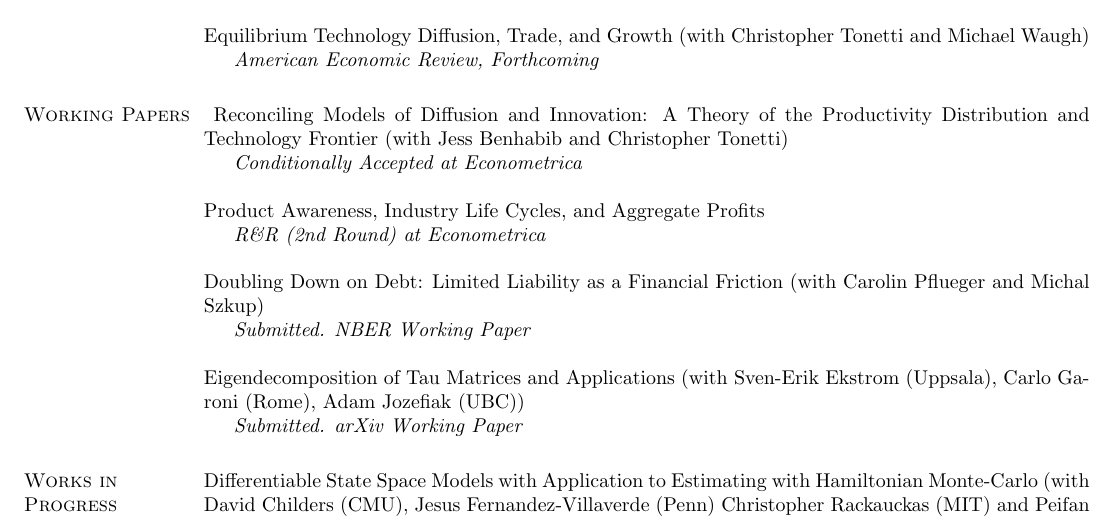
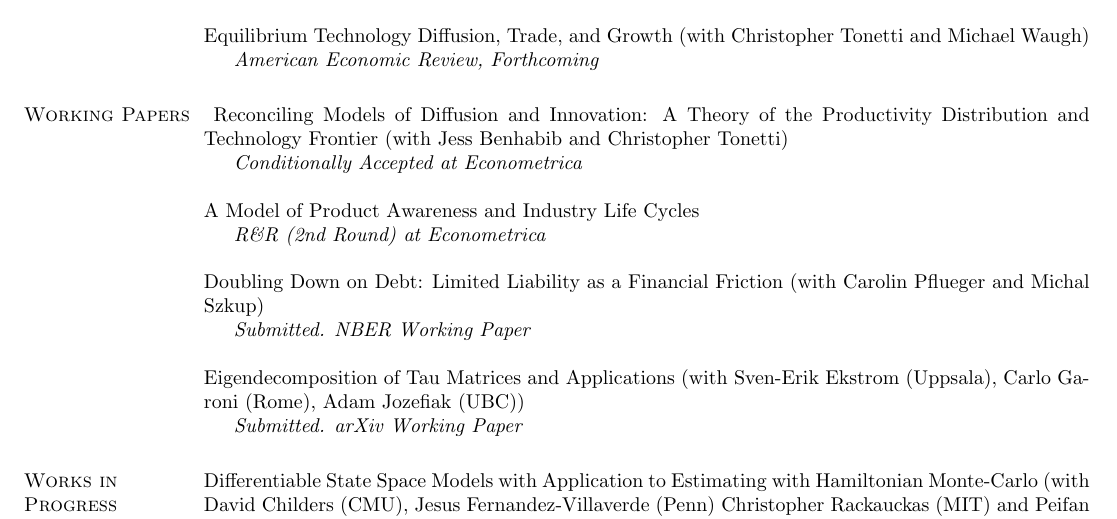
Before and after one commit to jlperla/CV, a LaTeX CV (perla_cv.tex): part of page 1 of 2, cut so that both start at the same text. Compiled offline with pdfLaTeX.

Commit message:
paper name typo

```diff
--- a/perla_cv.tex
+++ b/perla_cv.tex
@@ -189,7 +189,7 @@ Equilibrium Technology Diffusion, Trade, and Growth (with Christopher Tonetti an
 	\item[] \textit{Conditionally Accepted at Econometrica}
 \end{innerlist}
 \ \\
-\textit{} Product Awareness, Industry Life Cycles, and Aggregate Profits
+\textit{} A Model of Product Awareness and Industry Life Cycles
 \begin{innerlist}
 	\item[] \textit{R\&R (2nd Round) at Econometrica}
 \end{innerlist}
```
